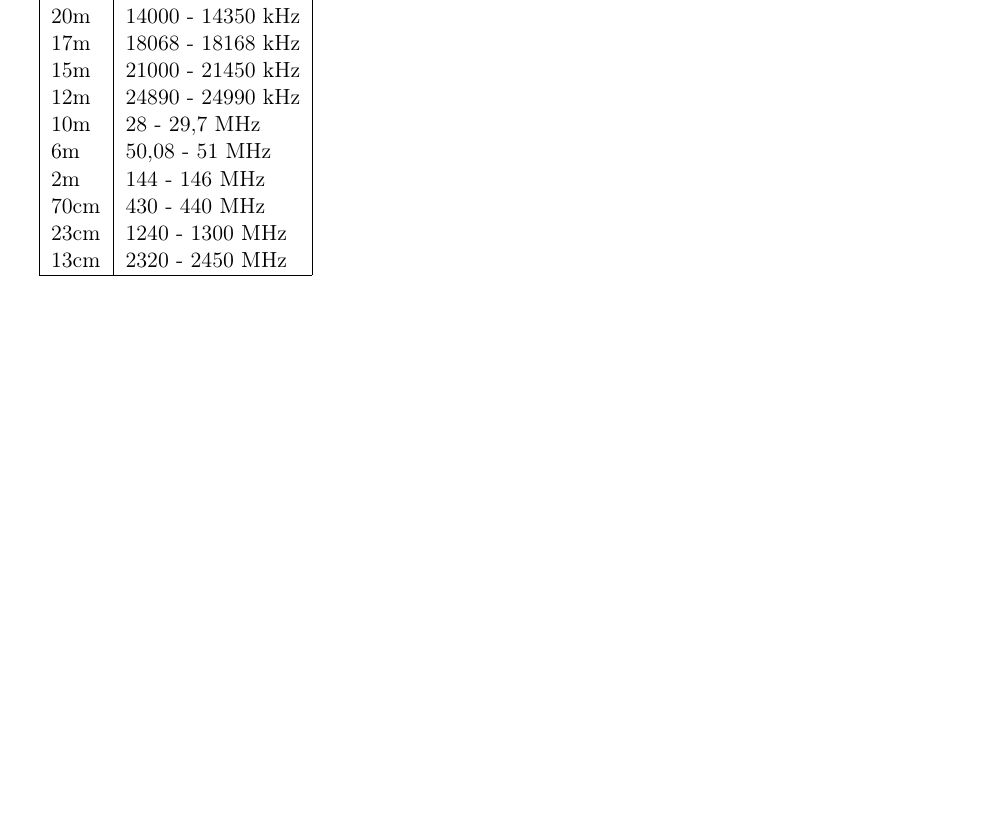
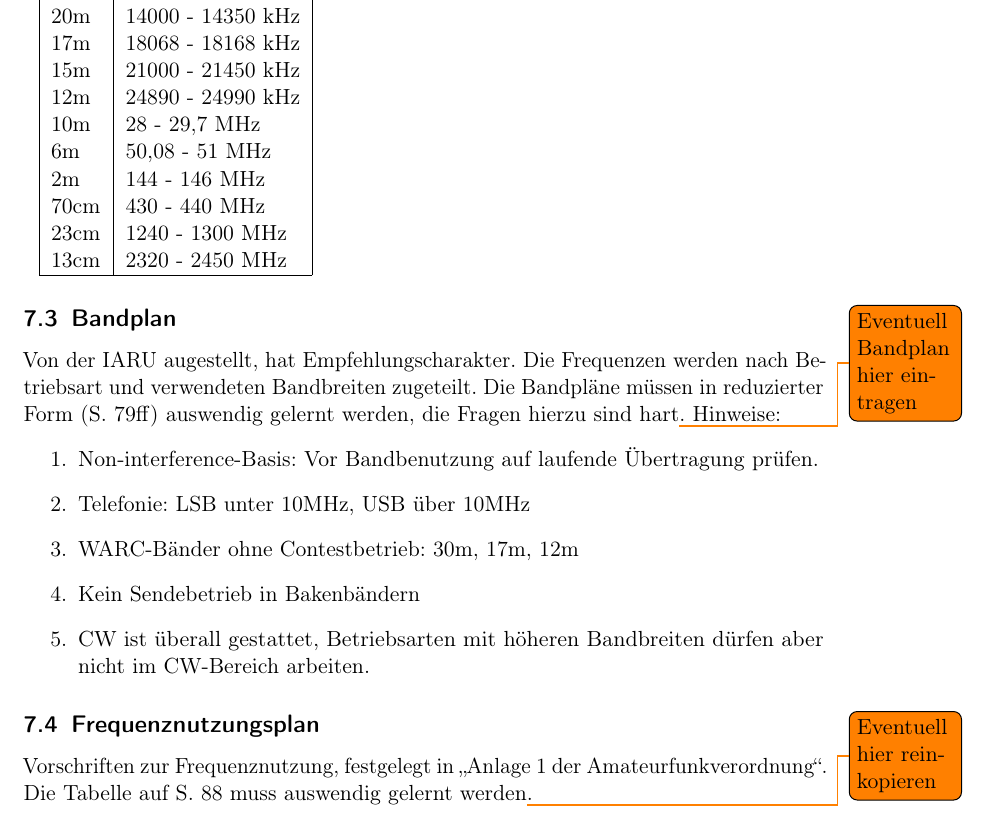
Before and after one commit to gonium/AFU-Vorschriften, a LaTeX document (main.tex): part of page 12 of 14, cut so that both start at the same text, the shorter picture padded with empty space. The pictures show the PDF file main.pdf that the author committed with the source.

Commit message:
Bandplan & Frequenznutzungsplan

```diff
--- a/main.tex
+++ b/main.tex
@@ -739,6 +739,28 @@ bestimmt werden. Übersicht:
         23cm & 1240 - 1300 MHz \\
         13cm & 2320 - 2450 MHz \\
         \hline
-      \end{tabular}
+\end{tabular}
+
+\subsection{Bandplan}
+Von der IARU augestellt, hat Empfehlungscharakter. Die Frequenzen werden
+nach Betriebsart und verwendeten Bandbreiten zugeteilt. Die Bandpläne
+müssen in reduzierter Form (S. 79ff) auswendig gelernt werden, die
+Fragen hierzu sind hart\todo{Eventuell Bandplan hier eintragen}. Hinweise:
+\begin{enumerate}
+  \item Non-interference-Basis: Vor Bandbenutzung auf laufende
+    Übertragung prüfen.
+  \item Telefonie: LSB unter 10MHz, USB über 10MHz
+  \item WARC-Bänder ohne Contestbetrieb: 30m, 17m, 12m
+  \item Kein Sendebetrieb in Bakenbändern
+  \item CW ist überall gestattet, Betriebsarten mit höheren Bandbreiten
+    dürfen aber nicht im CW-Bereich arbeiten.
+\end{enumerate}
+
+\subsection{Frequenznutzungsplan}\label{sub:frequenznutzungsplan}
+Vorschriften zur Frequenznutzung, festgelegt in "`Anlage 1 der
+Amateurfunkverordnung"'. Die Tabelle auf S. 88 muss auswendig gelernt
+werden\todo{Eventuell hier reinkopieren}.
+
+
 
 \end{document}
```
Also changed, not shown: main.pdf.
